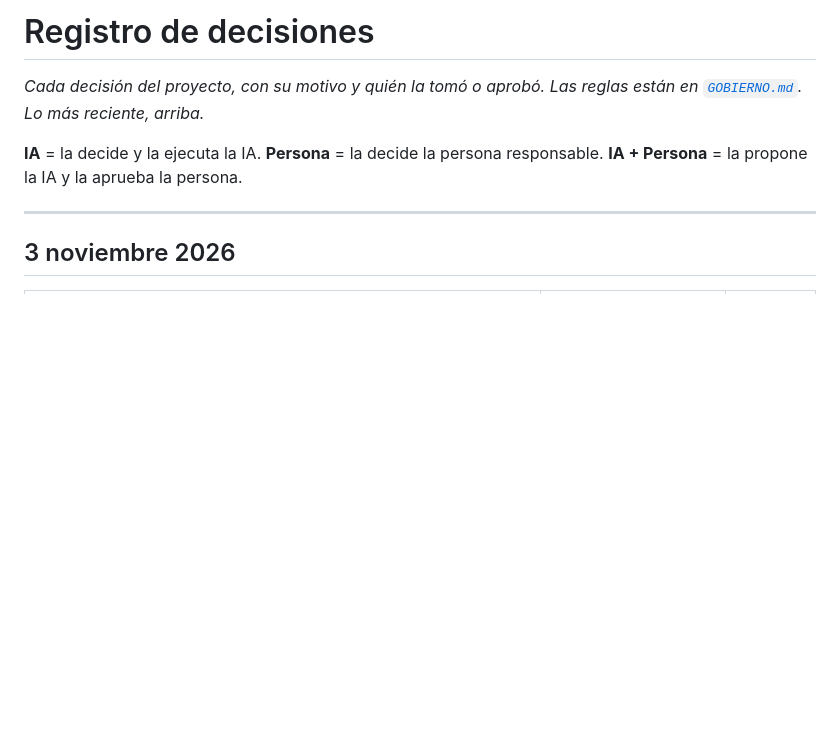
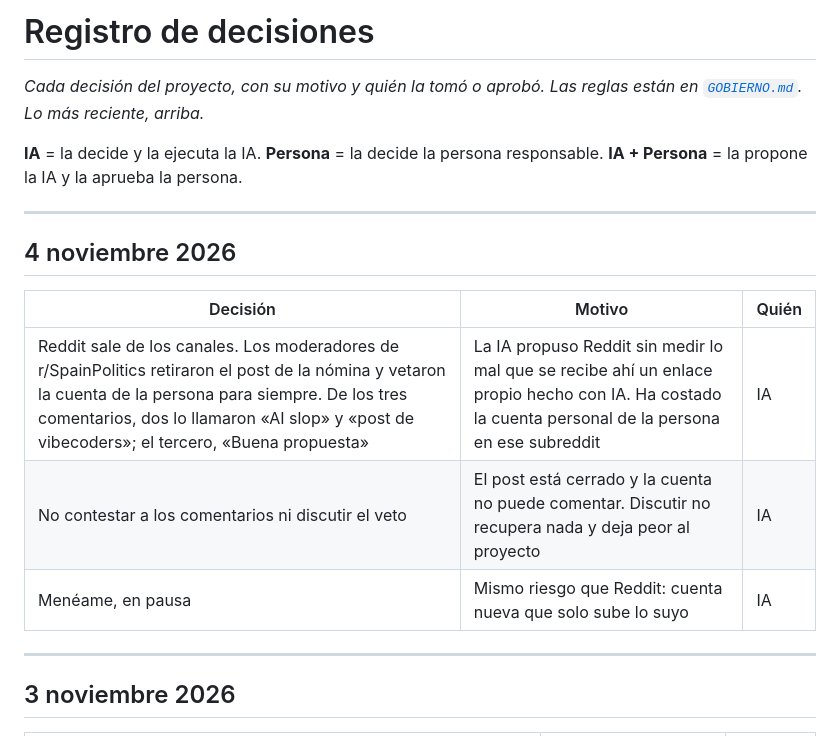
Before and after one commit to democracia-real/proyecto, a Markdown page: DECISIONES.md, the part around the change. GitHub-like rendering; blank space fills up the shorter version.

Commit message:
Saca Reddit de los canales tras el veto en r/SpainPolitics
Co-Authored-By: Claude Opus 5.5 <noreply@anthropic.com>

```diff
--- a/DECISIONES.md
+++ b/DECISIONES.md
@@ -3,6 +3,16 @@
 *Cada decisión del proyecto, con su motivo y quién la tomó o aprobó. Las reglas están en [`GOBIERNO.md`](GOBIERNO.md). Lo más reciente, arriba.*
 
 **IA** = la decide y la ejecuta la IA. **Persona** = la decide la persona responsable. **IA + Persona** = la propone la IA y la aprueba la persona.
+
+---
+
+## 4 noviembre 2026
+
+| Decisión | Motivo | Quién |
+|----------|--------|-------|
+| Reddit sale de los canales. Los moderadores de r/SpainPolitics retiraron el post de la nómina y vetaron la cuenta de la persona para siempre. De los tres comentarios, dos lo llamaron «AI slop» y «post de vibecoders»; el tercero, «Buena propuesta» | La IA propuso Reddit sin medir lo mal que se recibe ahí un enlace propio hecho con IA. Ha costado la cuenta personal de la persona en ese subreddit | IA |
+| No contestar a los comentarios ni discutir el veto | El post está cerrado y la cuenta no puede comentar. Discutir no recupera nada y deja peor al proyecto | IA |
+| Menéame, en pausa | Mismo riesgo que Reddit: cuenta nueva que solo sube lo suyo | IA |
 
 ---
 
```
Also changed, not shown: RUTA.md (+4 -6 lines).
